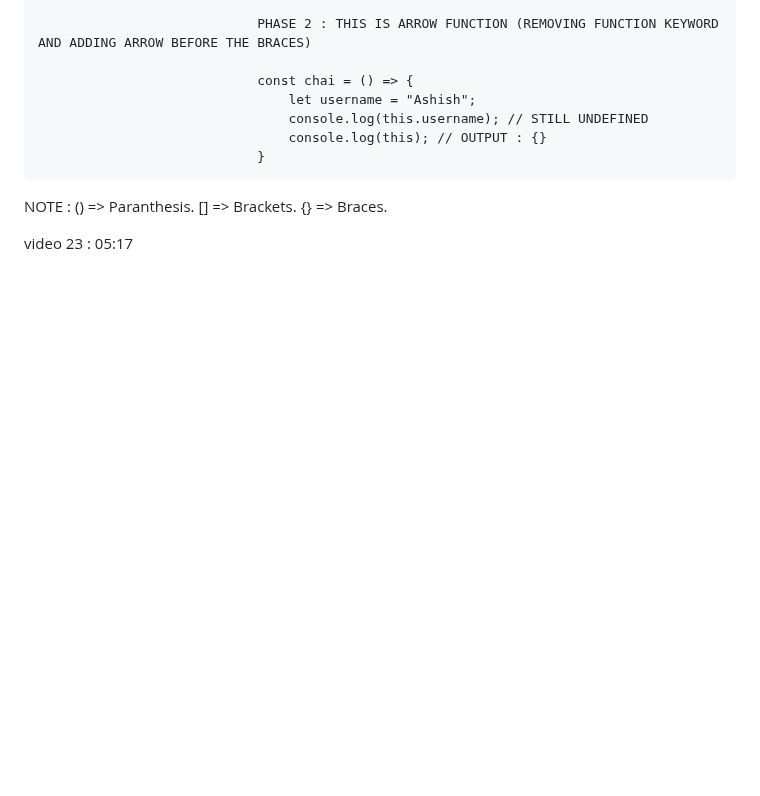
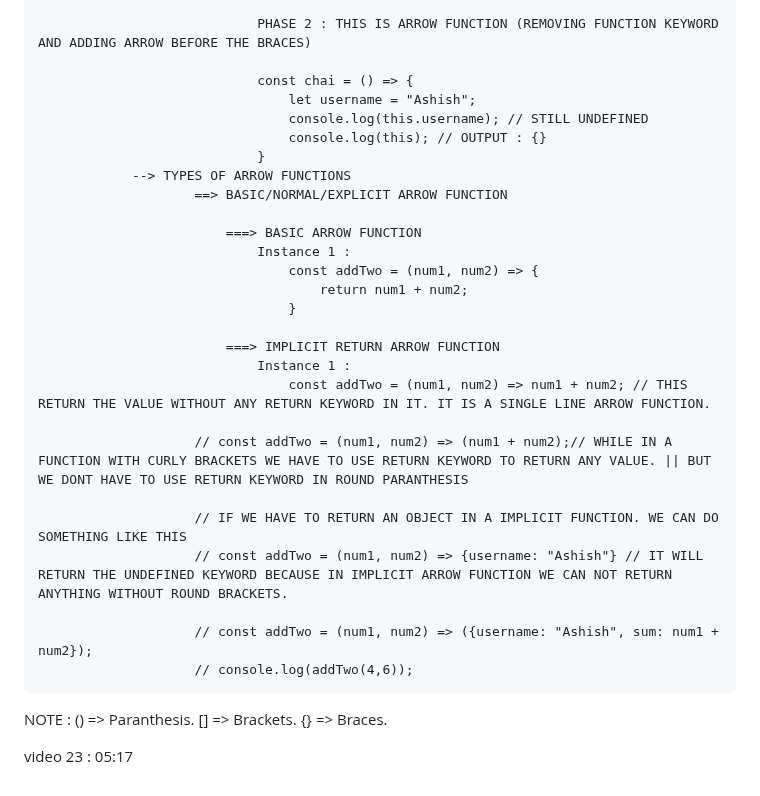
Before and after one commit to ashishsingh0307/Learn_javascript, a Markdown page: README.md, the part around the change. Rendered like a GitHub page; blank space fills up the shorter version.

Commit message:
Basic implicit and explicit arrow function recaping

```diff
--- a/README.md
+++ b/README.md
@@ -1103,6 +1103,26 @@ VIDEO 23 - INTRODUCTION TO ARROW FUNCTION
                                     console.log(this.username); // STILL UNDEFINED
                                     console.log(this); // OUTPUT : {}
                                 }
+                --> TYPES OF ARROW FUNCTIONS
+                        ==> BASIC/NORMAL/EXPLICIT ARROW FUNCTION
+
+                            ===> BASIC ARROW FUNCTION
+                                Instance 1 :
+                                    const addTwo = (num1, num2) => {
+                                        return num1 + num2;
+                                    }
+
+                            ===> IMPLICIT RETURN ARROW FUNCTION
+                                Instance 1 :
+                                    const addTwo = (num1, num2) => num1 + num2; // THIS RETURN THE VALUE WITHOUT ANY RETURN KEYWORD IN IT. IT IS A SINGLE LINE ARROW FUNCTION.
+
+                        // const addTwo = (num1, num2) => (num1 + num2);// WHILE IN A FUNCTION WITH CURLY BRACKETS WE HAVE TO USE RETURN KEYWORD TO RETURN ANY VALUE. || BUT WE DONT HAVE TO USE RETURN KEYWORD IN ROUND PARANTHESIS
+
+                        // IF WE HAVE TO RETURN AN OBJECT IN A IMPLICIT FUNCTION. WE CAN DO SOMETHING LIKE THIS
+                        // const addTwo = (num1, num2) => {username: "Ashish"} // IT WILL RETURN THE UNDEFINED KEYWORD BECAUSE IN IMPLICIT ARROW FUNCTION WE CAN NOT RETURN ANYTHING WITHOUT ROUND BRACKETS.
+
+                        // const addTwo = (num1, num2) => ({username: "Ashish", sum: num1 + num2});
+                        // console.log(addTwo(4,6));
 
 NOTE : () => Paranthesis.
        [] => Brackets.
```
